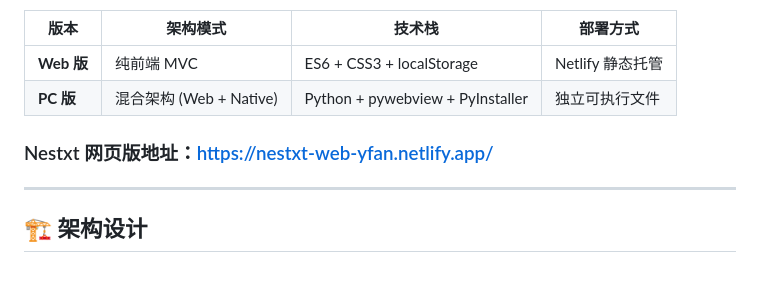
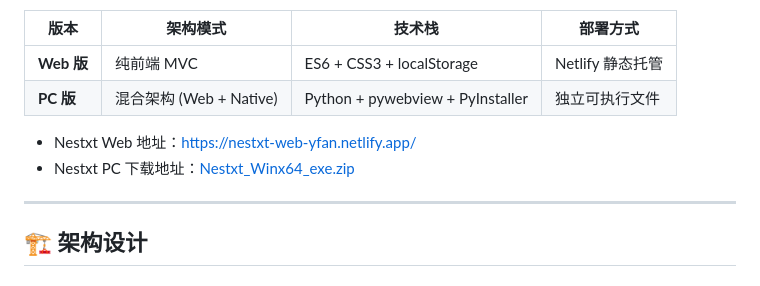
Before and after one commit to YFan-Git/Nestxt, a Markdown page: README.md, the part around the change. Drawn GitHub-style.

Commit message:
提交readme下载地址

```diff
--- a/README.md
+++ b/README.md
@@ -11,7 +11,9 @@ Nestxt 是一款采用**事件驱动架构**与**三层存储设计**的企业
 | **Web 版** | 纯前端 MVC | ES6 + CSS3 + localStorage | Netlify 静态托管 |
 | **PC 版** | 混合架构 (Web + Native) | Python + pywebview + PyInstaller | 独立可执行文件 |
 
-### Nestxt 网页版地址：[https://nestxt-web-yfan.netlify.app/](https://nestxt-web-yfan.netlify.app/)
+- Nestxt Web 地址：[https://nestxt-web-yfan.netlify.app/](https://nestxt-web-yfan.netlify.app/)
+- Nestxt PC 下载地址：[Nestxt_Winx64_exe.zip](https://github.com/YFan-Git/Nestxt/releases/download/Nestxt_v1.0/Nestxt_Winx64_exe.zip)
+
 ---
 
 ## 🏗️ 架构设计
```
